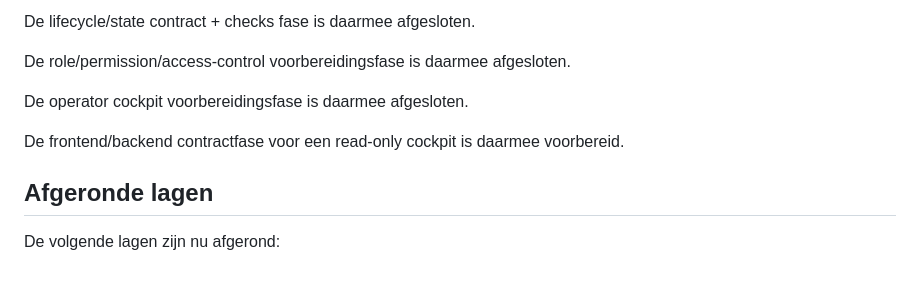
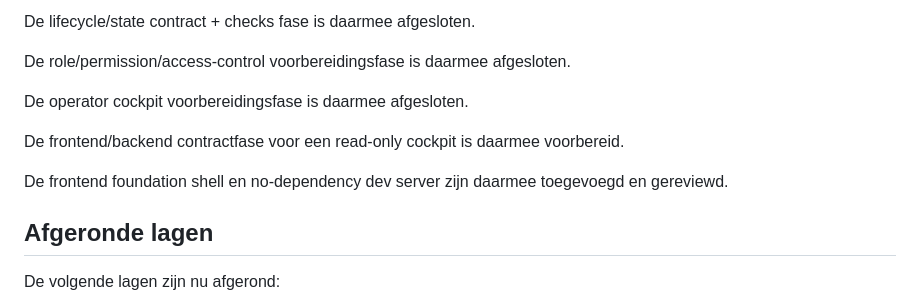
Before and after one commit to Xiaano/sam-mvp, a Markdown page: docs/HEALTH-CHECKER-MILESTONE-SUMMARY.md, the part around the change. Drawn GitHub-style; blank space fills up the shorter version.

Commit message:
docs: add frontend foundation shell dev server review

```diff
--- a/docs/HEALTH-CHECKER-MILESTONE-SUMMARY.md
+++ b/docs/HEALTH-CHECKER-MILESTONE-SUMMARY.md
@@ -66,6 +66,8 @@ De operator cockpit voorbereidingsfase is daarmee afgesloten.
 
 De frontend/backend contractfase voor een read-only cockpit is daarmee voorbereid.
 
+De frontend foundation shell en no-dependency dev server zijn daarmee toegevoegd en gereviewd.
+
 ## Afgeronde lagen
 
 De volgende lagen zijn nu afgerond:
```
Also changed, not shown: docs/HEALTH-CHECKER-FRONTEND-FOUNDATION-SHELL-DEV-SERVER-REVIEW.md (added, +41 -0 lines).
